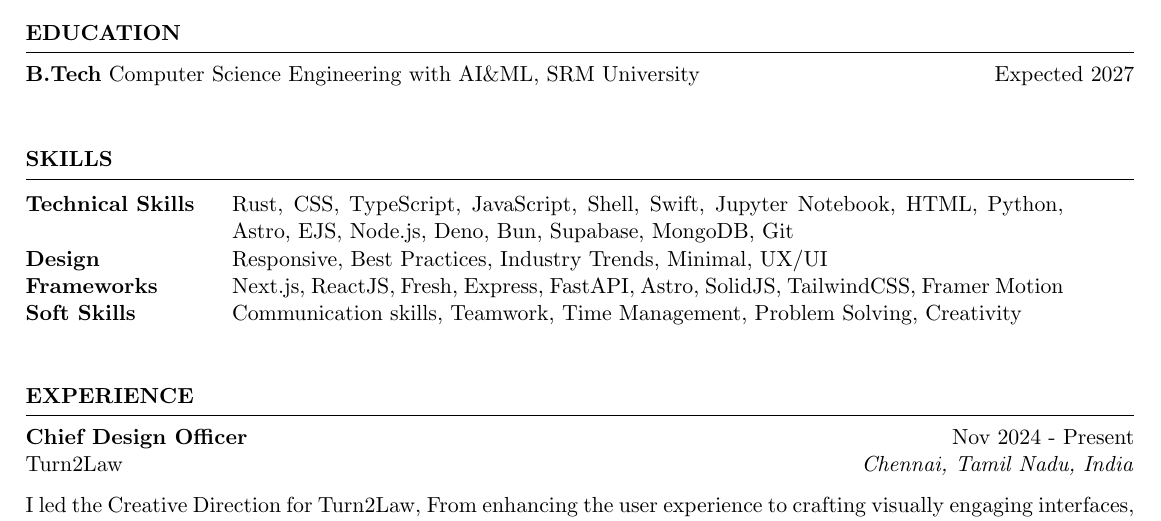
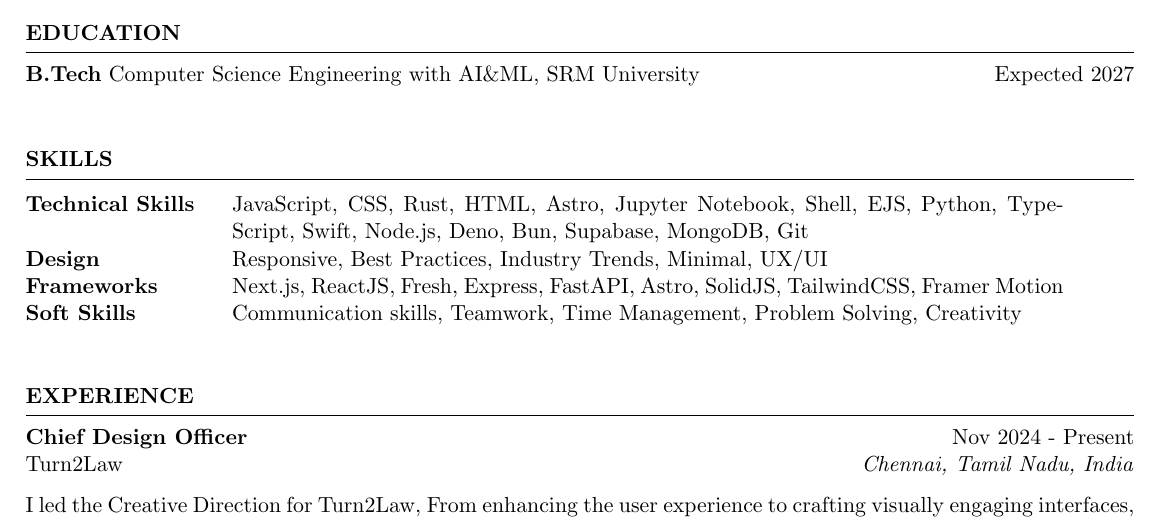
Before and after one commit to root-daemon/auto-resume, a LaTeX CV (resume.tex): part of page 1 of 3, cut so that both start at the same text. Compiled offline with pdfLaTeX.

Commit message:
Updated resume

```diff
--- a/resume.tex
+++ b/resume.tex
@@ -40,7 +40,7 @@ Taught myself to build everything from the visible parts of websites to the behi
 \begin{rSection}{SKILLS}
 
 \begin{tabular}{@{}>{\bfseries}l @{\hspace{4ex}}p{0.75\textwidth} @{}}
-Technical Skills & Rust, CSS, TypeScript, JavaScript, Shell, Swift, Jupyter Notebook, HTML, Python, Astro, EJS, Node.js, Deno, Bun, Supabase, MongoDB, Git\\
+Technical Skills & JavaScript, CSS, Rust, HTML, Astro, Jupyter Notebook, Shell, EJS, Python, TypeScript, Swift, Node.js, Deno, Bun, Supabase, MongoDB, Git\\
 Design & Responsive, Best Practices, Industry Trends, Minimal, UX/UI\\
 Frameworks & Next.js, ReactJS, Fresh, Express, FastAPI, Astro, SolidJS, TailwindCSS, Framer Motion\\
 Soft Skills & Communication skills, Teamwork, Time Management, Problem Solving, Creativity\\
```
Also changed, not shown: resume.pdf (added), resume.tex (2 more changed lines).
